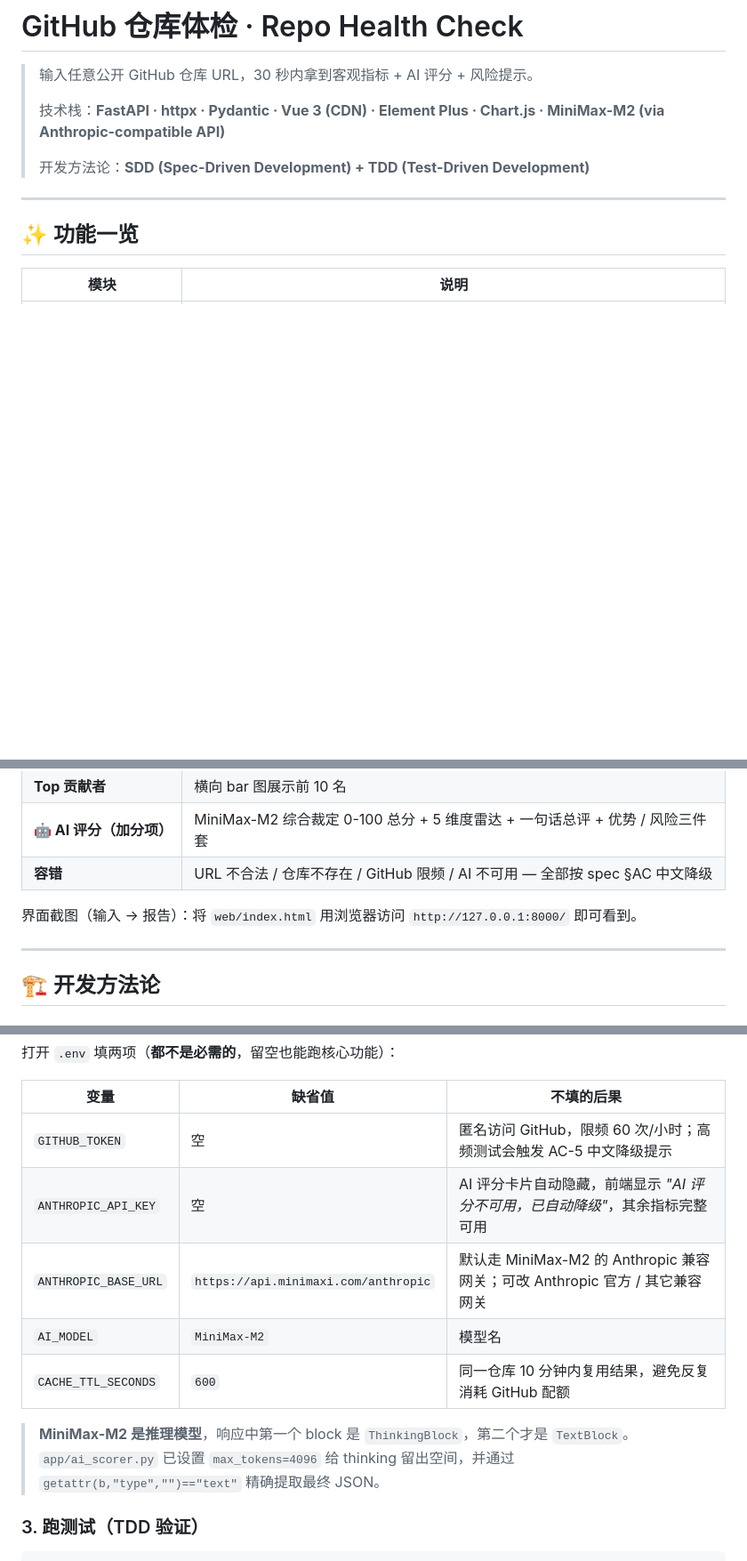
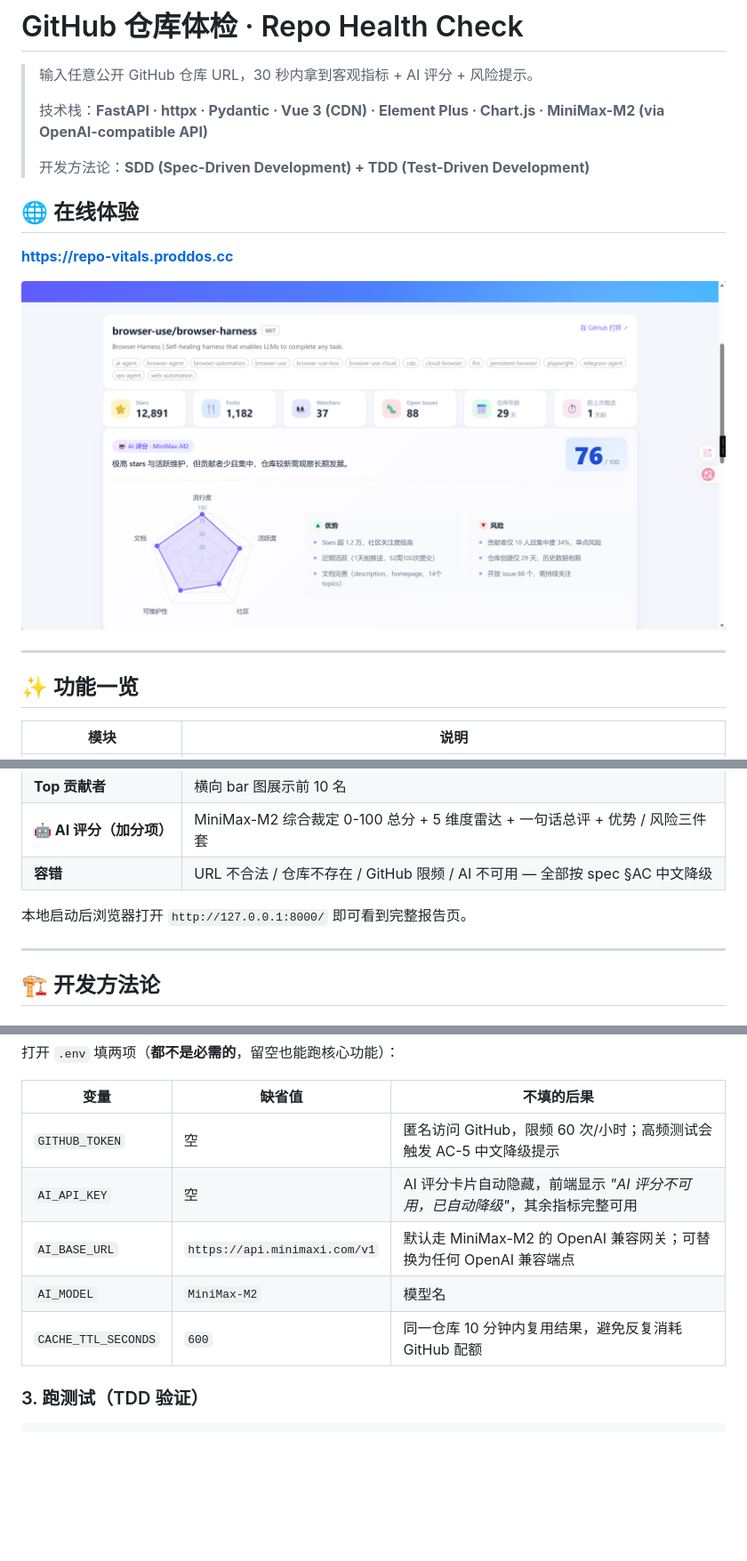
Before and after one commit to shawn-ms/repo-vitals, a Markdown page: README.md, 3 parts joined by grey strips. Shown: that part at 89% size. Drawn GitHub-style; pictures changed too: sample.png (added); blank space fills up the shorter version.

Commit message:
docs: add live URL, screenshot, and update env var names in README

```diff
--- a/README.md
+++ b/README.md
@@ -2,9 +2,15 @@
 
 > 输入任意公开 GitHub 仓库 URL，30 秒内拿到客观指标 + AI 评分 + 风险提示。
 >
-> 技术栈：**FastAPI · httpx · Pydantic · Vue 3 (CDN) · Element Plus · Chart.js · MiniMax-M2 (via Anthropic-compatible API)**
+> 技术栈：**FastAPI · httpx · Pydantic · Vue 3 (CDN) · Element Plus · Chart.js · MiniMax-M2 (via OpenAI-compatible API)**
 >
 > 开发方法论：**SDD (Spec-Driven Development) + TDD (Test-Driven Development)**
+
+## 🌐 在线体验
+
+**https://repo-vitals.proddos.cc**
+
+![Repo Vitals 示意图](./sample.png)
 
 ---
 
@@ -19,7 +25,7 @@
 | **🤖 AI 评分（加分项）** | MiniMax-M2 综合裁定 0-100 总分 + 5 维度雷达 + 一句话总评 + 优势 / 风险三件套 |
 | **容错** | URL 不合法 / 仓库不存在 / GitHub 限频 / AI 不可用 — 全部按 spec §AC 中文降级 |
 
-界面截图（输入 → 报告）：将 `web/index.html` 用浏览器访问 `http://127.0.0.1:8000/` 即可看到。
+本地启动后浏览器打开 `http://127.0.0.1:8000/` 即可看到完整报告页。
 
 ---
 
@@ -114,12 +120,10 @@ cp .env.example .env
 | 变量 | 缺省值 | 不填的后果 |
 |---|---|---|
 | `GITHUB_TOKEN` | 空 | 匿名访问 GitHub，限频 60 次/小时；高频测试会触发 AC-5 中文降级提示 |
-| `ANTHROPIC_API_KEY` | 空 | AI 评分卡片自动隐藏，前端显示 *"AI 评分不可用，已自动降级"*，其余指标完整可用 |
-| `ANTHROPIC_BASE_URL` | `https://api.minimaxi.com/anthropic` | 默认走 MiniMax-M2 的 Anthropic 兼容网关；可改 Anthropic 官方 / 其它兼容网关 |
+| `AI_API_KEY` | 空 | AI 评分卡片自动隐藏，前端显示 *"AI 评分不可用，已自动降级"*，其余指标完整可用 |
+| `AI_BASE_URL` | `https://api.minimaxi.com/v1` | 默认走 MiniMax-M2 的 OpenAI 兼容网关；可替换为任何 OpenAI 兼容端点 |
 | `AI_MODEL` | `MiniMax-M2` | 模型名 |
 | `CACHE_TTL_SECONDS` | `600` | 同一仓库 10 分钟内复用结果，避免反复消耗 GitHub 配额 |
-
-> **MiniMax-M2 是推理模型**，响应中第一个 block 是 `ThinkingBlock`，第二个才是 `TextBlock`。`app/ai_scorer.py` 已设置 `max_tokens=4096` 给 thinking 留出空间，并通过 `getattr(b,"type","")=="text"` 精确提取最终 JSON。
 
 ### 3. 跑测试（TDD 验证）
 
```
Also changed, not shown: other parts of README.md (+1 -1 lines).
